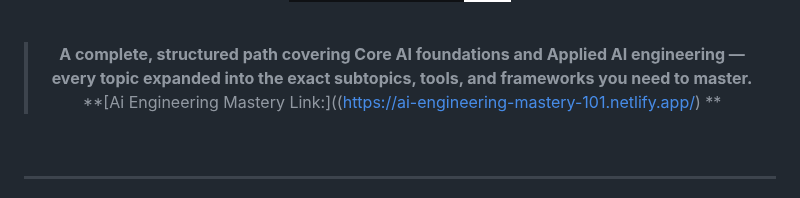
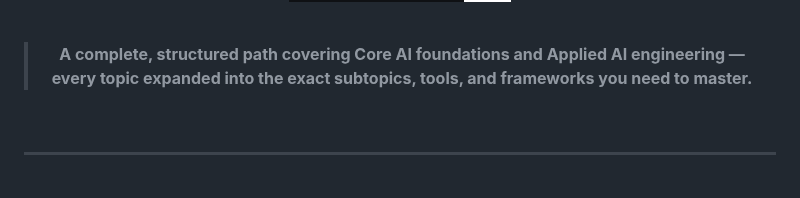
Before and after one commit to thefaheemkhan/AI-Engineering-Mastery, a Markdown page: README.md, the part around the change. Drawn GitHub-style; badges without logos.

```diff
--- a/README.md
+++ b/README.md
@@ -14,8 +14,6 @@
 
 > **A complete, structured path covering Core AI foundations and Applied AI engineering —**
 > **every topic expanded into the exact subtopics, tools, and frameworks you need to master.**
-> **[Ai Engineering Mastery Link:]((https://ai-engineering-mastery-101.netlify.app/)
-**
 
 <br/>
 
```
